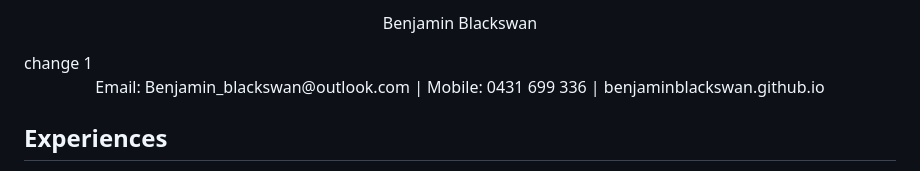
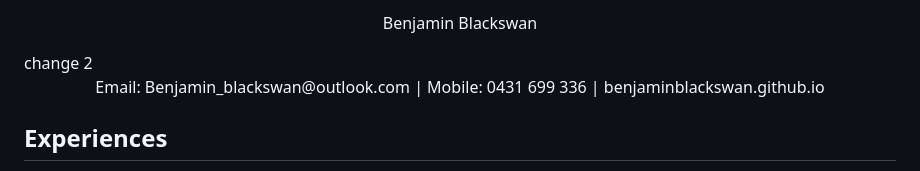
Before and after one commit to benjaminblackswan/benjaminblackswan.github.io, a Markdown page: README.md, the part around the change. Rendered like a GitHub page.

```diff
--- a/README.md
+++ b/README.md
@@ -1,4 +1,4 @@
-<p align="center"> Benjamin Blackswan </p> change 1
+<p align="center"> Benjamin Blackswan </p> change 2
 
 <p align="center"> Email: Benjamin_blackswan@outlook.com   |   Mobile: 0431 699 336  | benjaminblackswan.github.io </p>
 
```
